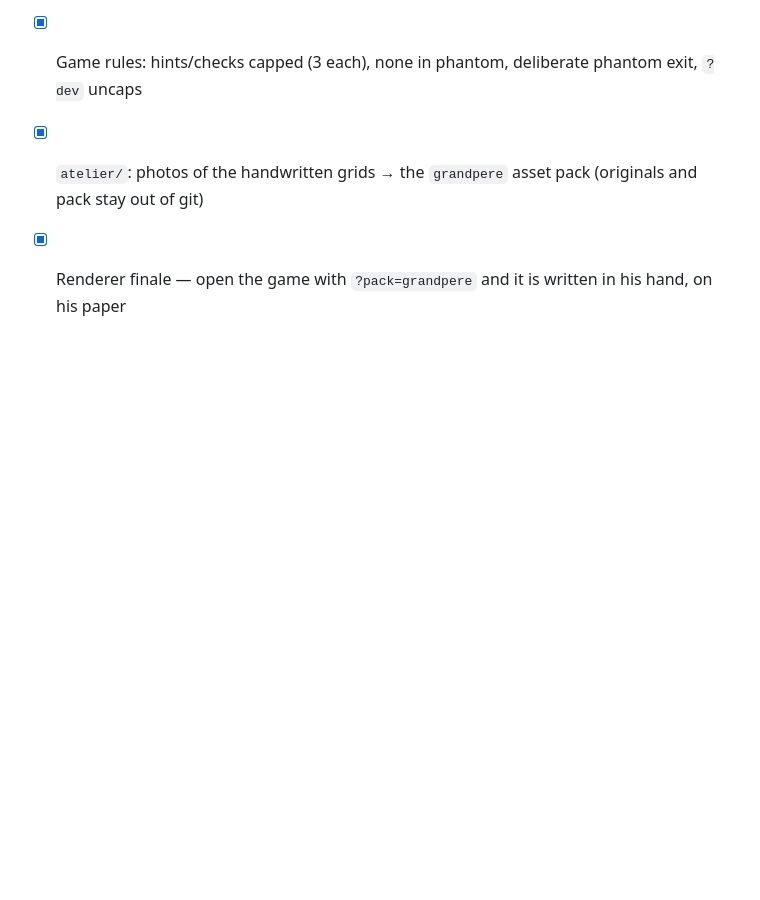
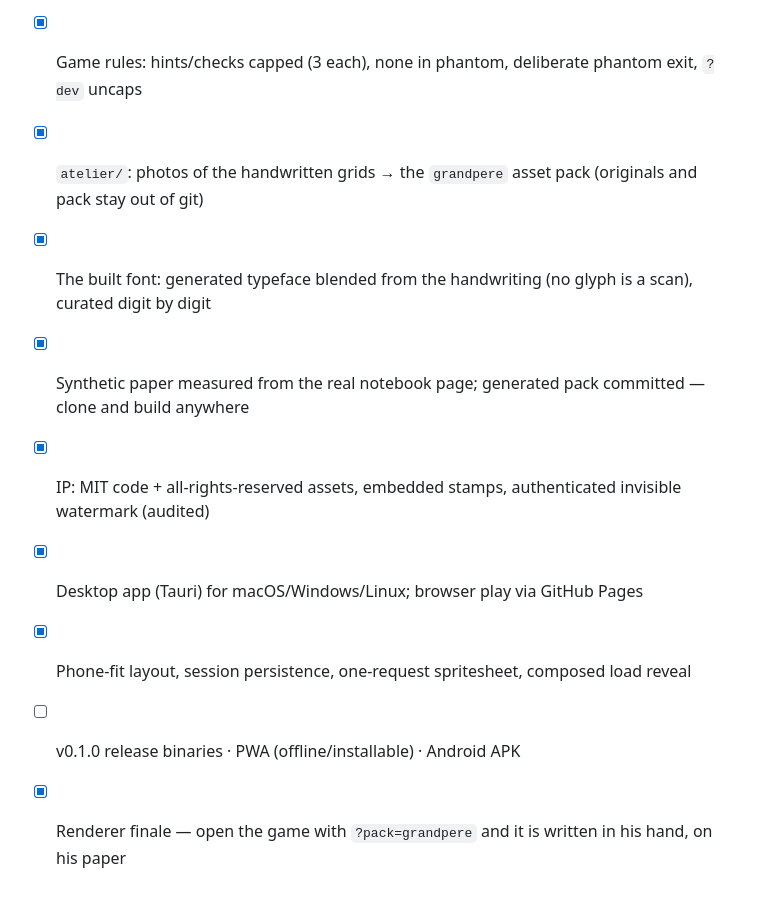
Before and after one commit to bdcbqa314159/a-souvenir-of-sudokus, a Markdown page: README.md, the part around one of its changes. Rendered like a GitHub page; blank space fills up the shorter version.

```diff
--- a/README.md
+++ b/README.md
@@ -118,4 +137,10 @@ node test_wasm.mjs
 - [x] Phantom overlay: incoming givens fade in, flip becomes a crossfade
 - [x] Game rules: hints/checks capped (3 each), none in phantom, deliberate phantom exit, `?dev` uncaps
 - [x] `atelier/`: photos of the handwritten grids → the `grandpere` asset pack (originals and pack stay out of git)
+- [x] The built font: generated typeface blended from the handwriting (no glyph is a scan), curated digit by digit
+- [x] Synthetic paper measured from the real notebook page; generated pack committed — clone and build anywhere
+- [x] IP: MIT code + all-rights-reserved assets, embedded stamps, authenticated invisible watermark (audited)
+- [x] Desktop app (Tauri) for macOS/Windows/Linux; browser play via GitHub Pages
+- [x] Phone-fit layout, session persistence, one-request spritesheet, composed load reveal
+- [ ] v0.1.0 release binaries · PWA (offline/installable) · Android APK
 - [x] Renderer finale — open the game with `?pack=grandpere` and it is written in his hand, on his paper
```
Also changed, not shown: other parts of README.md (+32 -13 lines).
